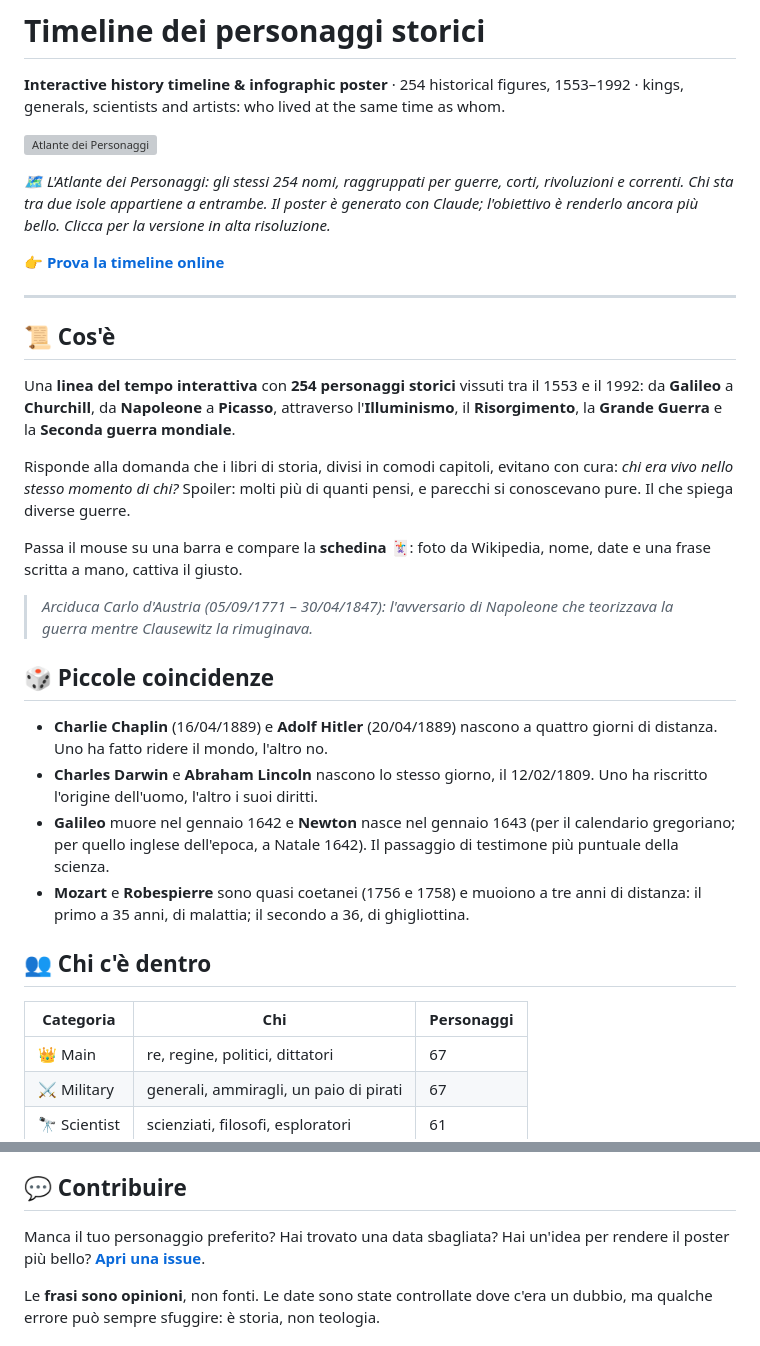
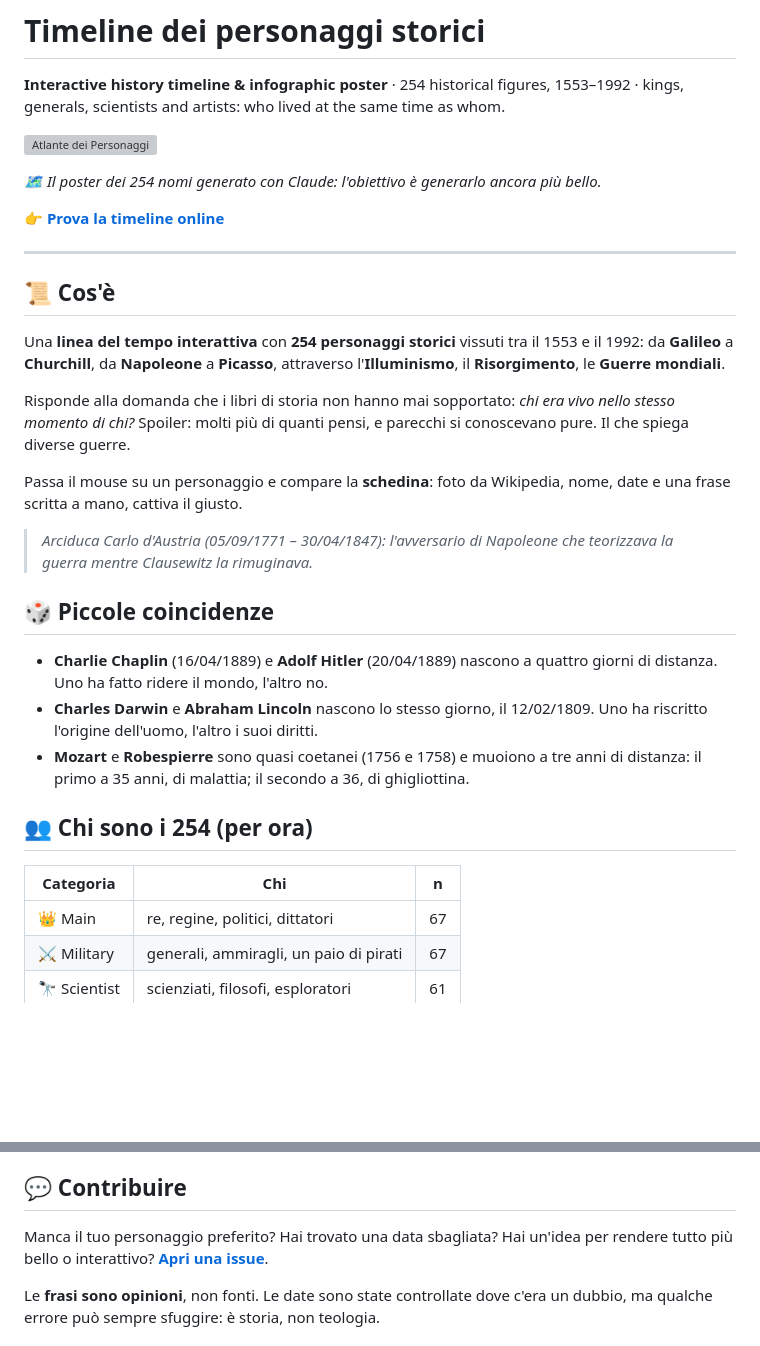
Before and after one commit to Maloghigno/Timeline, a Markdown page: README.md, 2 parts joined by grey strips. GitHub-like rendering; blank space fills up the shorter version; grey boxes are pictures that could not be loaded.

```diff
--- a/README.md
+++ b/README.md
@@ -4,7 +4,7 @@
 
 [![Atlante dei Personaggi](asset/Atlante_dei_Personaggi.png)](asset/Atlante_dei_Personaggi.png)
 
-*🗺️ L'Atlante dei Personaggi: gli stessi 254 nomi, raggruppati per guerre, corti, rivoluzioni e correnti. Chi sta tra due isole appartiene a entrambe. Il poster è generato con Claude; l'obiettivo è renderlo ancora più bello. Clicca per la versione in alta risoluzione.*
+*🗺️ Il poster dei 254 nomi generato con Claude: l'obiettivo è generarlo ancora più bello.*
 
 👉 **[Prova la timeline online](https://maloghigno.github.io/Timeline/)**
 
@@ -12,11 +12,11 @@
 
 ## 📜 Cos'è
 
-Una **linea del tempo interattiva** con **254 personaggi storici** vissuti tra il 1553 e il 1992: da **Galileo** a **Churchill**, da **Napoleone** a **Picasso**, attraverso l'**Illuminismo**, il **Risorgimento**, la **Grande Guerra** e la **Seconda guerra mondiale**.
+Una **linea del tempo interattiva** con **254 personaggi storici** vissuti tra il 1553 e il 1992: da **Galileo** a **Churchill**, da **Napoleone** a **Picasso**, attraverso l'**Illuminismo**, il **Risorgimento**, le **Guerre mondiali**.
 
-Risponde alla domanda che i libri di storia, divisi in comodi capitoli, evitano con cura: *chi era vivo nello stesso momento di chi?* Spoiler: molti più di quanti pensi, e parecchi si conoscevano pure. Il che spiega diverse guerre.
+Risponde alla domanda che i libri di storia non hanno mai sopportato: *chi era vivo nello stesso momento di chi?* Spoiler: molti più di quanti pensi, e parecchi si conoscevano pure. Il che spiega diverse guerre.
 
-Passa il mouse su una barra e compare la **schedina** 🃏: foto da Wikipedia, nome, date e una frase scritta a mano, cattiva il giusto.
+Passa il mouse su un personaggio e compare la **schedina**: foto da Wikipedia, nome, date e una frase scritta a mano, cattiva il giusto.
 
 > *Arciduca Carlo d'Austria (05/09/1771 – 30/04/1847): l'avversario di Napoleone che teorizzava la guerra mentre Clausewitz la rimuginava.*
 
@@ -24,12 +24,11 @@ Passa il mouse su una barra e compare la **schedina** 🃏: foto da Wikipedia, n
 
 - **Charlie Chaplin** (16/04/1889) e **Adolf Hitler** (20/04/1889) nascono a quattro giorni di distanza. Uno ha fatto ridere il mondo, l'altro no.
 - **Charles Darwin** e **Abraham Lincoln** nascono lo stesso giorno, il 12/02/1809. Uno ha riscritto l'origine dell'uomo, l'altro i suoi diritti.
-- **Galileo** muore nel gennaio 1642 e **Newton** nasce nel gennaio 1643 (per il calendario gregoriano; per quello inglese dell'epoca, a Natale 1642). Il passaggio di testimone più puntuale della scienza.
 - **Mozart** e **Robespierre** sono quasi coetanei (1756 e 1758) e muoiono a tre anni di distanza: il primo a 35 anni, di malattia; il secondo a 36, di ghigliottina.
 
-## 👥 Chi c'è dentro
+## 👥 Chi sono i 254 (per ora)
 
-| Categoria | Chi | Personaggi |
+| Categoria | Chi | n |
 |---|---|---|
 | 👑 Main | re, regine, politici, dittatori | 67 |
 | ⚔️ Military | generali, ammiragli, un paio di pirati | 67 |
@@ -60,7 +59,7 @@ Se una foto non compare, di solito il titolo della voce Wikipedia non coincide c
 
 ## 💬 Contribuire
 
-Manca il tuo personaggio preferito? Hai trovato una data sbagliata? Hai un'idea per rendere il poster più bello? **[Apri una issue](https://github.com/Maloghigno/Timeline/issues)**.
+Manca il tuo personaggio preferito? Hai trovato una data sbagliata? Hai un'idea per rendere tutto più bello o interattivo? **[Apri una issue](https://github.com/Maloghigno/Timeline/issues)**.
 
 Le **frasi sono opinioni**, non fonti. Le date sono state controllate dove c'era un dubbio, ma qualche errore può sempre sfuggire: è storia, non teologia.
 
```
